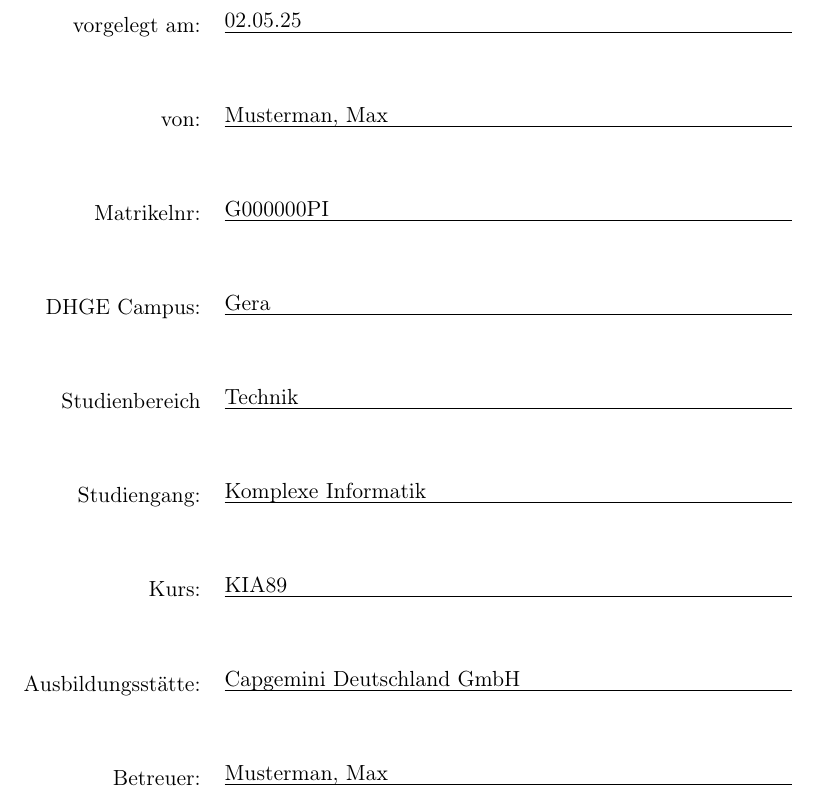
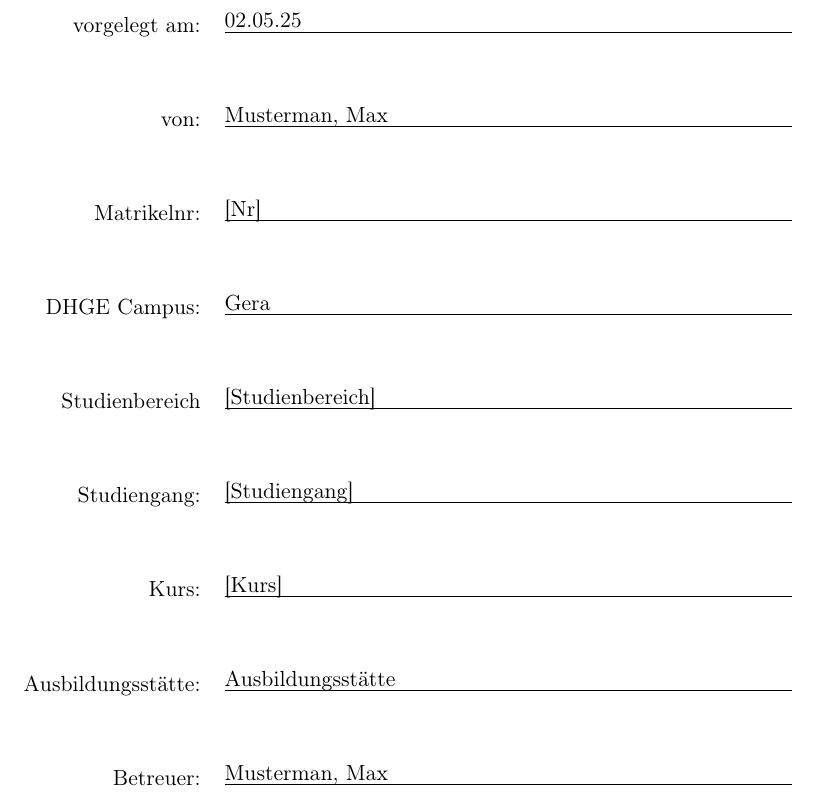
Before and after one commit to Parciwal/DHGE-LaTeX-Vorlage, a LaTeX document (Vorlage.tex): part of page 1 of 27, cut so that both start at the same text. Compiled offline with pdfLaTeX; a LaTeX package or settings file that is missing is left out.

Commit message:
Update Vorlage.tex

```diff
--- a/Vorlage.tex
+++ b/Vorlage.tex
@@ -229,17 +229,17 @@
     vorgelegt am: & \hrulefill \\[1cm]
     & Musterman, Max \\[-0.5cm]
     von: & \hrulefill \\[1cm]
-    & G000000PI \\[-0.5cm]
+    & [Nr] \\[-0.5cm]
     Matrikelnr: & \hrulefill \\[1cm]
     & Gera \\[-0.5cm]
     DHGE Campus: & \hrulefill \\[1cm]
-    & Technik \\[-0.5cm]
+    & [Studienbereich] \\[-0.5cm]
     Studienbereich & \hrulefill \\[1cm]
-    & Komplexe Informatik \\[-0.5cm]
+    & [Studiengang] \\[-0.5cm]
     Studiengang: & \hrulefill \\[1cm]
-    & KIA89 \\[-0.5cm]
+    & [Kurs] \\[-0.5cm]
     Kurs: & \hrulefill \\[1cm]
-    & Capgemini Deutschland GmbH \\[-0.5cm]
+    & Ausbildungsstätte \\[-0.5cm]
     Ausbildungsstätte: & \hrulefill \\[1cm]
     & Musterman, Max \\[-0.5cm]
     Betreuer: & \hrulefill \\[1cm]
```
